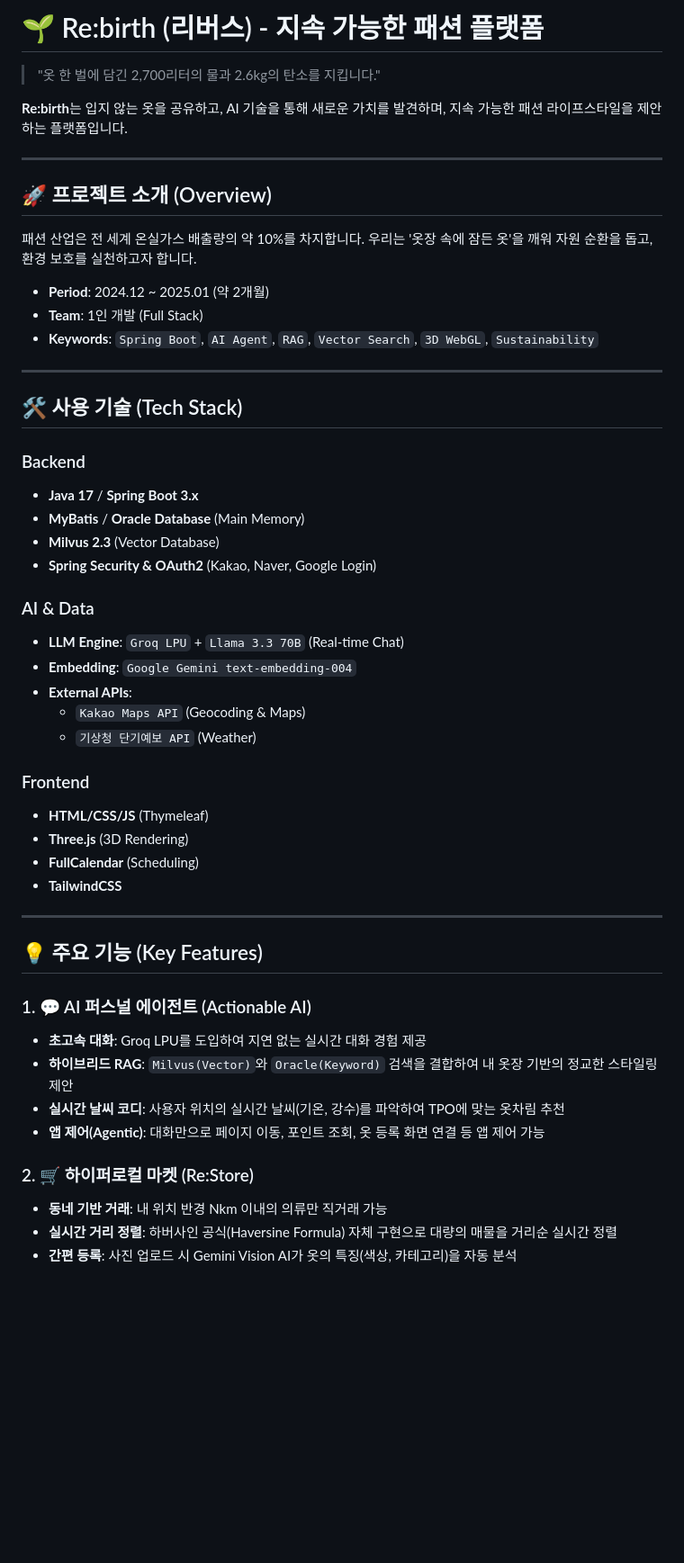
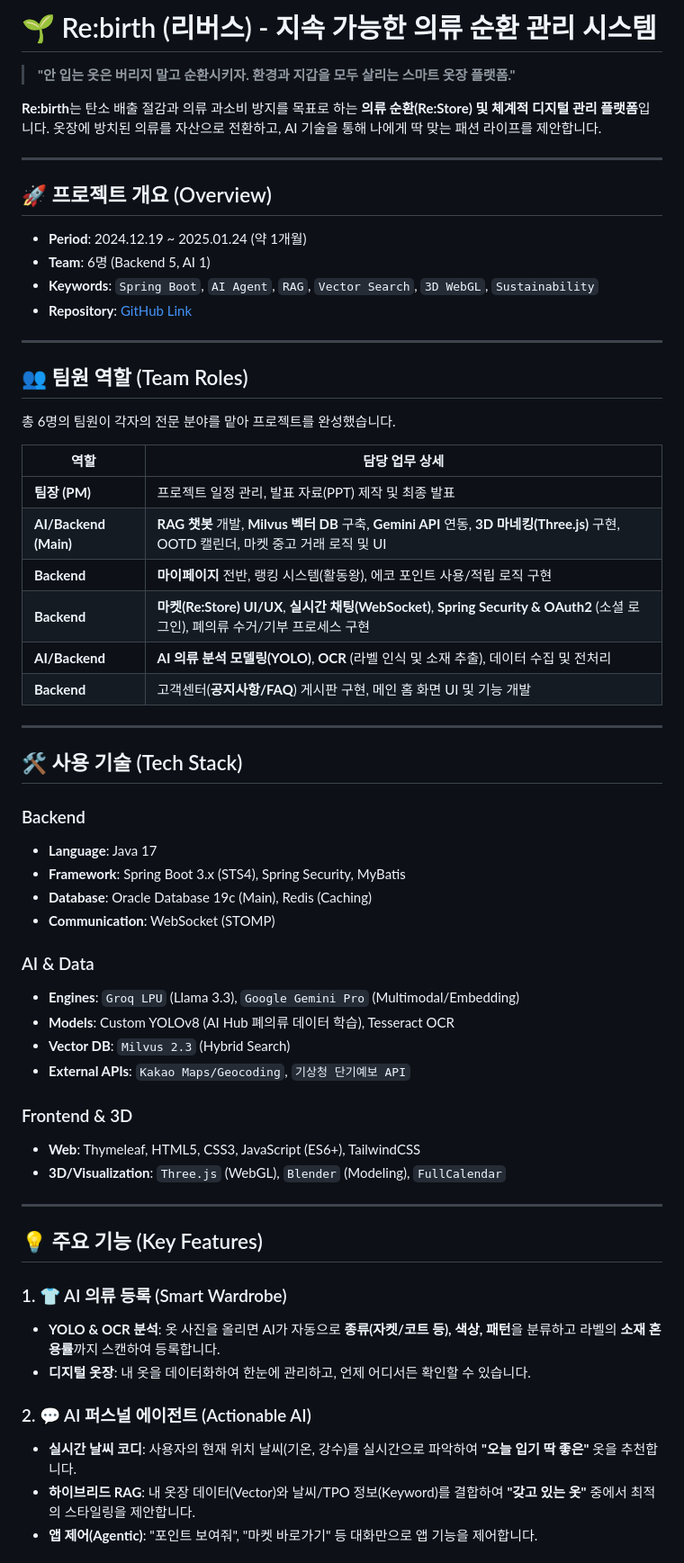
Before and after one commit to minsung010/Rebirth, a Markdown page: README.md, the part around one of its changes. Shown at 90% size. Rendered like a GitHub page; blank space fills up the shorter version.

Commit message:
docs: Update README with Notion details and team info

```diff
--- a/README.md
+++ b/README.md
@@ -1,54 +1,64 @@
-# 🌱 Re:birth (리버스) - 지속 가능한 패션 플랫폼
+# 🌱 Re:birth (리버스) - 지속 가능한 의류 순환 관리 시스템
 
-> "옷 한 벌에 담긴 2,700리터의 물과 2.6kg의 탄소를 지킵니다."
+> **"안 입는 옷은 버리지 말고 순환시키자. 환경과 지갑을 모두 살리는 스마트 옷장 플랫폼."**
 
-**Re:birth**는 입지 않는 옷을 공유하고, AI 기술을 통해 새로운 가치를 발견하며, 지속 가능한 패션 라이프스타일을 제안하는 플랫폼입니다.
+**Re:birth**는 탄소 배출 절감과 의류 과소비 방지를 목표로 하는 **의류 순환(Re:Store) 및 체계적 디지털 관리 플랫폼**입니다.
+옷장에 방치된 의류를 자산으로 전환하고, AI 기술을 통해 나에게 딱 맞는 패션 라이프를 제안합니다.
 
 ---
 
-## 🚀 프로젝트 소개 (Overview)
+## 🚀 프로젝트 개요 (Overview)
 
-패션 산업은 전 세계 온실가스 배출량의 약 10%를 차지합니다. 우리는 '옷장 속에 잠든 옷'을 깨워 자원 순환을 돕고, 환경 보호를 실천하고자 합니다.
+*   **Period**: 2024.12.19 ~ 2025.01.24 (약 1개월)
+*   **Team**: 6명 (Backend 5, AI 1)
+*   **Keywords**: `Spring Boot`, `AI Agent`, `RAG`, `Vector Search`, `3D WebGL`, `Sustainability`
+*   **Repository**: [GitHub Link](https://github.com/minsung010/Rebirth.git)
 
-*   **Period**: 2024.12 ~ 2025.01 (약 2개월)
-*   **Team**: 1인 개발 (Full Stack)
-*   **Keywords**: `Spring Boot`, `AI Agent`, `RAG`, `Vector Search`, `3D WebGL`, `Sustainability`
+---
+
+## 👥 팀원 역할 (Team Roles)
+
+총 6명의 팀원이 각자의 전문 분야를 맡아 프로젝트를 완성했습니다.
+
+| 역할 | 담당 업무 상세 |
+| --- | --- |
+| **팀장 (PM)** | 프로젝트 일정 관리, 발표 자료(PPT) 제작 및 최종 발표 |
+| **AI/Backend (Main)** | **RAG 챗봇** 개발, **Milvus 벡터 DB** 구축, **Gemini API** 연동, **3D 마네킹(Three.js)** 구현, OOTD 캘린더, 마켓 중고 거래 로직 및 UI |
+| **Backend** | **마이페이지** 전반, 랭킹 시스템(활동왕), 에코 포인트 사용/적립 로직 구현 |
+| **Backend** | **마켓(Re:Store) UI/UX**, **실시간 채팅(WebSocket)**, **Spring Security & OAuth2** (소셜 로그인), 폐의류 수거/기부 프로세스 구현 |
+| **AI/Backend** | **AI 의류 분석 모델링(YOLO)**, **OCR** (라벨 인식 및 소재 추출), 데이터 수집 및 전처리 |
+| **Backend** | 고객센터(**공지사항/FAQ**) 게시판 구현, 메인 홈 화면 UI 및 기능 개발 |
 
 ---
 
 ## 🛠 사용 기술 (Tech Stack)
 
 ### Backend
-*   **Java 17** / **Spring Boot 3.x**
-*   **MyBatis** / **Oracle Database** (Main Memory)
-*   **Milvus 2.3** (Vector Database)
-*   **Spring Security & OAuth2** (Kakao, Naver, Google Login)
+*   **Language**: Java 17
+*   **Framework**: Spring Boot 3.x (STS4), Spring Security, MyBatis
+*   **Database**: Oracle Database 19c (Main), Redis (Caching)
+*   **Communication**: WebSocket (STOMP)
 
 ### AI & Data
-*   **LLM Engine**: `Groq LPU` + `Llama 3.3 70B` (Real-time Chat)
-*   **Embedding**: `Google Gemini text-embedding-004`
-*   **External APIs**:
-    *   `Kakao Maps API` (Geocoding & Maps)
-    *   `기상청 단기예보 API` (Weather)
+*   **Engines**: `Groq LPU` (Llama 3.3), `Google Gemini Pro` (Multimodal/Embedding)
+*   **Models**: Custom YOLOv8 (AI Hub 폐의류 데이터 학습), Tesseract OCR
+*   **Vector DB**: `Milvus 2.3` (Hybrid Search)
+*   **External APIs**: `Kakao Maps/Geocoding`, `기상청 단기예보 API`
 
-### Frontend
-*   **HTML/CSS/JS** (Thymeleaf)
-*   **Three.js** (3D Rendering)
-*   **FullCalendar** (Scheduling)
-*   **TailwindCSS**
+### Frontend & 3D
+*   **Web**: Thymeleaf, HTML5, CSS3, JavaScript (ES6+), TailwindCSS
+*   **3D/Visualization**: `Three.js` (WebGL), `Blender` (Modeling), `FullCalendar`
 
 ---
 
 ## 💡 주요 기능 (Key Features)
 
-### 1. 💬 AI 퍼스널 에이전트 (Actionable AI)
-*   **초고속 대화**: Groq LPU를 도입하여 지연 없는 실시간 대화 경험 제공
-*   **하이브리드 RAG**: `Milvus(Vector)`와 `Oracle(Keyword)` 검색을 결합하여 내 옷장 기반의 정교한 스타일링 제안
-*   **실시간 날씨 코디**: 사용자 위치의 실시간 날씨(기온, 강수)를 파악하여 TPO에 맞는 옷차림 추천
-*   **앱 제어(Agentic)**: 대화만으로 페이지 이동, 포인트 조회, 옷 등록 화면 연결 등 앱 제어 가능
+### 1. 👕 AI 의류 등록 (Smart Wardrobe)
+*   **YOLO & OCR 분석**: 옷 사진을 올리면 AI가 자동으로 **종류(자켓/코트 등), 색상, 패턴**을 분류하고 라벨의 **소재 혼용률**까지 스캔하여 등록합니다.
+*   **디지털 옷장**: 내 옷을 데이터화하여 한눈에 관리하고, 언제 어디서든 확인할 수 있습니다.
 
-### 2. 🛒 하이퍼로컬 마켓 (Re:Store)
-*   **동네 기반 거래**: 내 위치 반경 Nkm 이내의 의류만 직거래 가능
-*   **실시간 거리 정렬**: 하버사인 공식(Haversine Formula) 자체 구현으로 대량의 매물을 거리순 실시간 정렬
-*   **간편 등록**: 사진 업로드 시 Gemini Vision AI가 옷의 특징(색상, 카테고리)을 자동 분석
+### 2. 💬 AI 퍼스널 에이전트 (Actionable AI)
+*   **실시간 날씨 코디**: 사용자의 현재 위치 날씨(기온, 강수)를 실시간으로 파악하여 **"오늘 입기 딱 좋은"** 옷을 추천합니다.
+*   **하이브리드 RAG**: 내 옷장 데이터(Vector)와 날씨/TPO 정보(Keyword)를 결합하여 **"갖고 있는 옷"** 중에서 최적의 스타일링을 제안합니다.
+*   **앱 제어(Agentic)**: "포인트 보여줘", "마켓 바로가기" 등 대화만으로 앱 기능을 제어합니다.
 
```
Also changed, not shown: other parts of README.md (+8 -8 lines).
